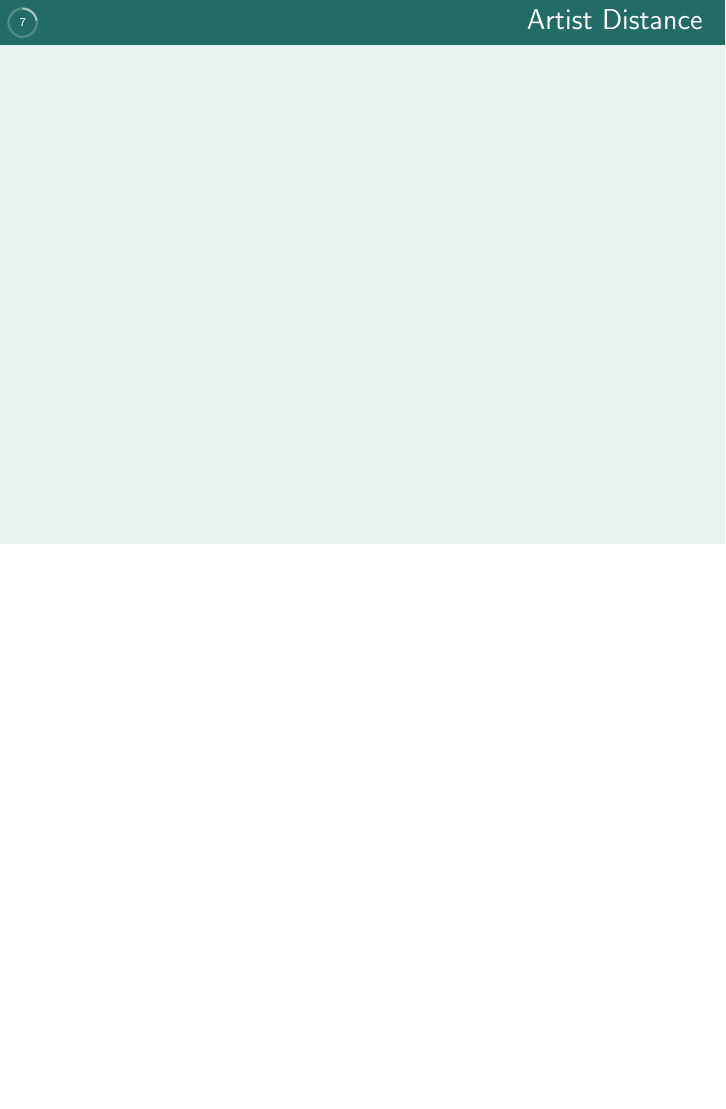
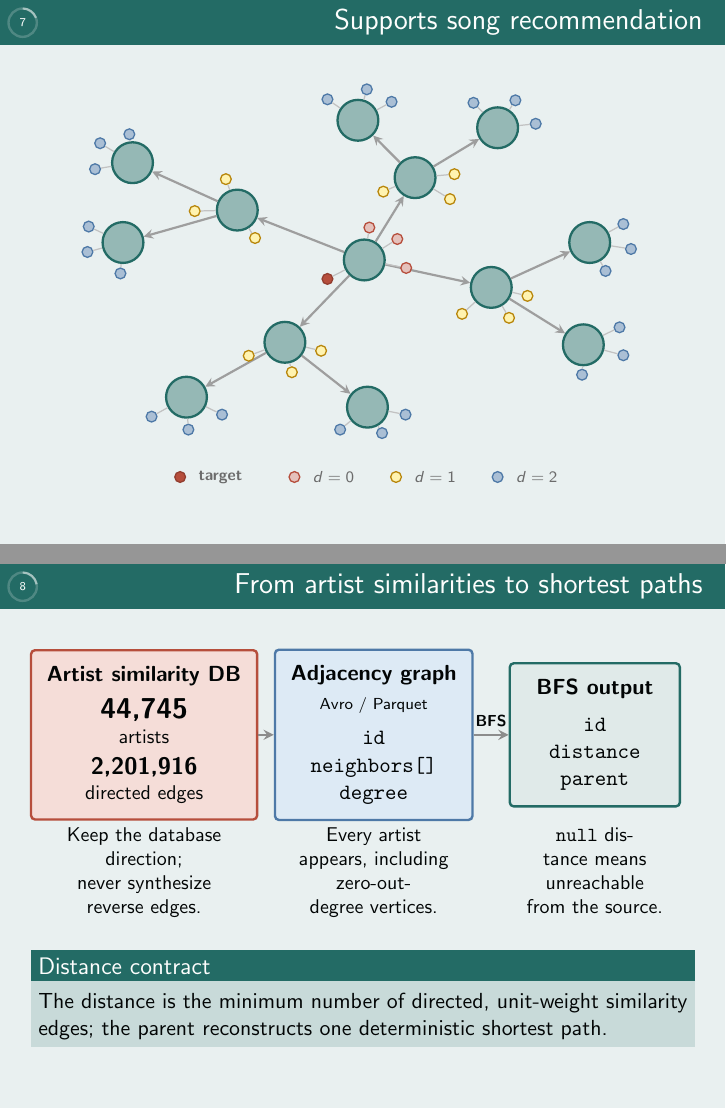
Before and after one commit to EggHeadYao/msd-intelligence, LaTeX slides (slides/slides.tex, which reads slides/artistdistance_slides.tex): page 7 of 31 before the commit and pages 7 and 8 of 36 after it, the two joined at a grey line, the shorter picture padded with empty space. Compiled offline with pdfLaTeX.

Commit message:
docs(slides): support song recom

```diff
--- /dev/null
+++ b/slides/artistdistance_slides.tex
@@ -0,0 +1,143 @@
+\begin{frame}{Supports song recommendation}
+
+\centering
+\makebox[\textwidth][c]{%
+\begin{tikzpicture}[
+	xscale=1.12,
+	yscale=.88,
+	>=stealth,
+	artistedge/.style={->,line width=1.1pt,draw=black!38},
+	songedge/.style={line width=.62pt,draw=black!24},
+	artist/.style={circle,minimum size=.72cm,draw=projectteal,line width=1.15pt,
+		fill=projectteal!48},
+	song/.style={circle,minimum size=.19cm,inner sep=0pt,line width=.65pt},
+	targetsong/.style={song,draw=summaryred!80!black,fill=summaryred},
+	dzero/.style={song,draw=summaryred,fill=summaryred!35},
+	done/.style={song,draw=distancegold,fill=distancegoldfill},
+	dtwo/.style={song,draw=audioblue,fill=audioblue!48},
+	legend/.style={font=\scriptsize\bfseries,text=black!58,anchor=west}
+]
+	\node[artist] (root) at (0,0) {};
+	\node[artist] (aone) at (-2.0,1.0) {};
+	\node[artist] (atwo) at (.8,1.65) {};
+	\node[artist] (athree) at (2.0,-.55) {};
+	\node[artist] (afour) at (-1.25,-1.65) {};
+	\node[artist] (aoneone) at (-3.65,1.95) {};
+	\node[artist] (aonetwo) at (-3.8,.35) {};
+	\node[artist] (atwoone) at (-.1,2.8) {};
+	\node[artist] (atwotwo) at (2.1,2.65) {};
+	\node[artist] (athreeone) at (3.55,.35) {};
+	\node[artist] (athreetwo) at (3.45,-1.7) {};
+	\node[artist] (afourone) at (-2.8,-2.75) {};
+	\node[artist] (afourtwo) at (.05,-2.95) {};
+
+	\foreach \from/\to in {
+		root/aone,root/atwo,root/athree,root/afour,
+		aone/aoneone,aone/aonetwo,
+		atwo/atwoone,atwo/atwotwo,
+		athree/athreeone,athree/athreetwo,
+		afour/afourone,afour/afourtwo}
+		\draw[artistedge] (\from) -- (\to);
+
+	\node[targetsong] (query) at (-.58,-.38) {};
+	\node[dzero] (rzeroone) at (.52,.42) {};
+	\node[dzero] (rzerotwo) at (.66,-.16) {};
+	\node[dzero] (rzerothree) at (.08,.65) {};
+	\foreach \songname in {query,rzeroone,rzerotwo,rzerothree}
+		\draw[songedge] (root) -- (\songname);
+
+	\foreach \artist/\one/\xone/\yone/\two/\xtwo/\ytwo/\three/\xthree/\ythree in {
+		aone/aonea/-2.18/1.62/aoneb/-2.67/.98/aonec/-1.72/.44,
+		atwo/atwoa/.30/1.37/atwob/1.35/1.22/atwoc/1.42/1.72,
+		athree/athreea/1.54/-1.08/athreeb/2.28/-1.16/athreec/2.57/-.72,
+		afour/afoura/-.68/-1.82/afourb/-1.14/-2.25/afourc/-1.82/-1.92}
+	{
+		\node[done] (\one) at (\xone,\yone) {};
+		\node[done] (\two) at (\xtwo,\ytwo) {};
+		\node[done] (\three) at (\xthree,\ythree) {};
+		\foreach \songname in {\one,\two,\three}
+			\draw[songedge] (\artist) -- (\songname);
+	}
+
+	\foreach \artist/\one/\xone/\yone/\two/\xtwo/\ytwo/\three/\xthree/\ythree in {
+		aoneone/aoneonea/-4.16/2.34/aoneoneb/-4.24/1.82/aoneonec/-3.70/2.52,
+		aonetwo/aonetwoa/-4.34/.67/aonetwob/-4.36/.16/aonetwoc/-3.84/-.27,
+		atwoone/atwoonea/-.58/3.22/atwooneb/.04/3.42/atwoonec/.43/3.17,
+		atwotwo/atwotwoa/1.72/3.15/atwotwob/2.38/3.20/atwotwoc/2.70/2.73,
+		athreeone/athreeonea/4.08/.72/athreeoneb/4.20/.22/athreeonec/3.80/-.22,
+		athreetwo/athreetwoa/4.02/-1.35/athreetwob/4.08/-1.91/athreetwoc/3.43/-2.30,
+		afourone/afouronea/-3.35/-3.14/afouroneb/-2.77/-3.40/afouronec/-2.24/-3.10,
+		afourtwo/afourtwoa/-.38/-3.40/afourtwob/.28/-3.47/afourtwoc/.65/-3.10}
+	{
+		\node[dtwo] (\one) at (\xone,\yone) {};
+		\node[dtwo] (\two) at (\xtwo,\ytwo) {};
+		\node[dtwo] (\three) at (\xthree,\ythree) {};
+		\foreach \songname in {\one,\two,\three}
+			\draw[songedge] (\artist) -- (\songname);
+	}
+
+	\node[targetsong] at (-2.90,-4.35) {};
+	\node[legend] at (-2.73,-4.35) {target};
+	\node[dzero] at (-1.10,-4.35) {};
+	\node[legend] at (-.93,-4.35) {$d=0$};
+	\node[done] at (.50,-4.35) {};
+	\node[legend] at (.67,-4.35) {$d=1$};
+	\node[dtwo] at (2.10,-4.35) {};
+	\node[legend] at (2.27,-4.35) {$d=2$};
+\end{tikzpicture}
+}
+
+\end{frame}
+
+\begin{frame}{From artist similarities to shortest paths}
+
+\centering
+\makebox[\textwidth][c]{%
+\begin{tikzpicture}[
+	>=stealth,
+	stage/.style={rounded corners=2pt,minimum width=3cm,minimum height=2.25cm,
+		align=center,line width=1.2pt,inner sep=8pt},
+	flow/.style={->,line width=1.25pt,draw=black!45}
+]
+	\node[stage,draw=summaryred,fill=summaryfill] (db) at (-4.05,.45) {
+		\textbf{Artist similarity DB}\\[5pt]
+		{\Large\bfseries 44,745}\\[-1pt]
+		{\small artists}\\[2pt]
+		{\large\bfseries 2,201,916}\\[-1pt]
+		{\small directed edges}
+	};
+	\node[stage,draw=audioblue,fill=audiofill] (adj) at (0,.45) {
+		\textbf{Adjacency graph}\\[1pt]
+		{\scriptsize Avro / Parquet}\\[4pt]
+		\texttt{id}\\
+		\texttt{neighbors[]}\\
+		\texttt{degree}
+	};
+	\node[stage,draw=structbgcolor,fill=structbgcolor!14] (out) at (3.9,.45) {
+		\textbf{BFS output}\\[5pt]
+		\texttt{id}\\
+		\texttt{distance}\\
+		\texttt{parent}
+	};
+
+	\draw[flow] (db) -- (adj);
+	\draw[flow] (adj) -- node[above,font=\scriptsize\bfseries] {BFS} (out);
+
+	\node[anchor=north,align=center,text width=3.05cm,font=\small] at (-4.05,-1.05) {
+		Keep the database direction;\\never synthesize reverse edges.
+	};
+	\node[anchor=north,align=center,text width=3.05cm,font=\small] at (0,-1.05) {
+		Every artist appears, including\\zero-out-degree vertices.
+	};
+	\node[anchor=north,align=center,text width=3.05cm,font=\small] at (3.9,-1.05) {
+		\texttt{null} distance means\\unreachable from the source.
+	};
+\end{tikzpicture}
+}
+
+\medskip
+\begin{block}{Distance contract}
+The distance is the minimum number of directed, unit-weight similarity edges; the parent reconstructs one deterministic shortest path.
+\end{block}
+
+\end{frame}
--- a/slides/slides.tex
+++ b/slides/slides.tex
@@ -16,6 +16,8 @@
 \definecolor{summaryfill}{HTML}{F5DDD8}
 \definecolor{audioblue}{HTML}{4E79A7}
 \definecolor{audiofill}{HTML}{DDEAF5}
+\definecolor{distancegold}{HTML}{B8860B}
+\definecolor{distancegoldfill}{HTML}{FFF3B0}
 \colortheme{projectteal}
 
 \lstdefinestyle{projectsql}{
@@ -178,8 +180,7 @@
 
 \section{Artist Distance}
 
-\begin{frame}{Artist Distance}
-\end{frame}
+\input{artistdistance_slides.tex}
 
 \section{Recommendation System}
 
```
Also changed, not shown: slides/artistdistance_slides.tex (147 more changed lines).
